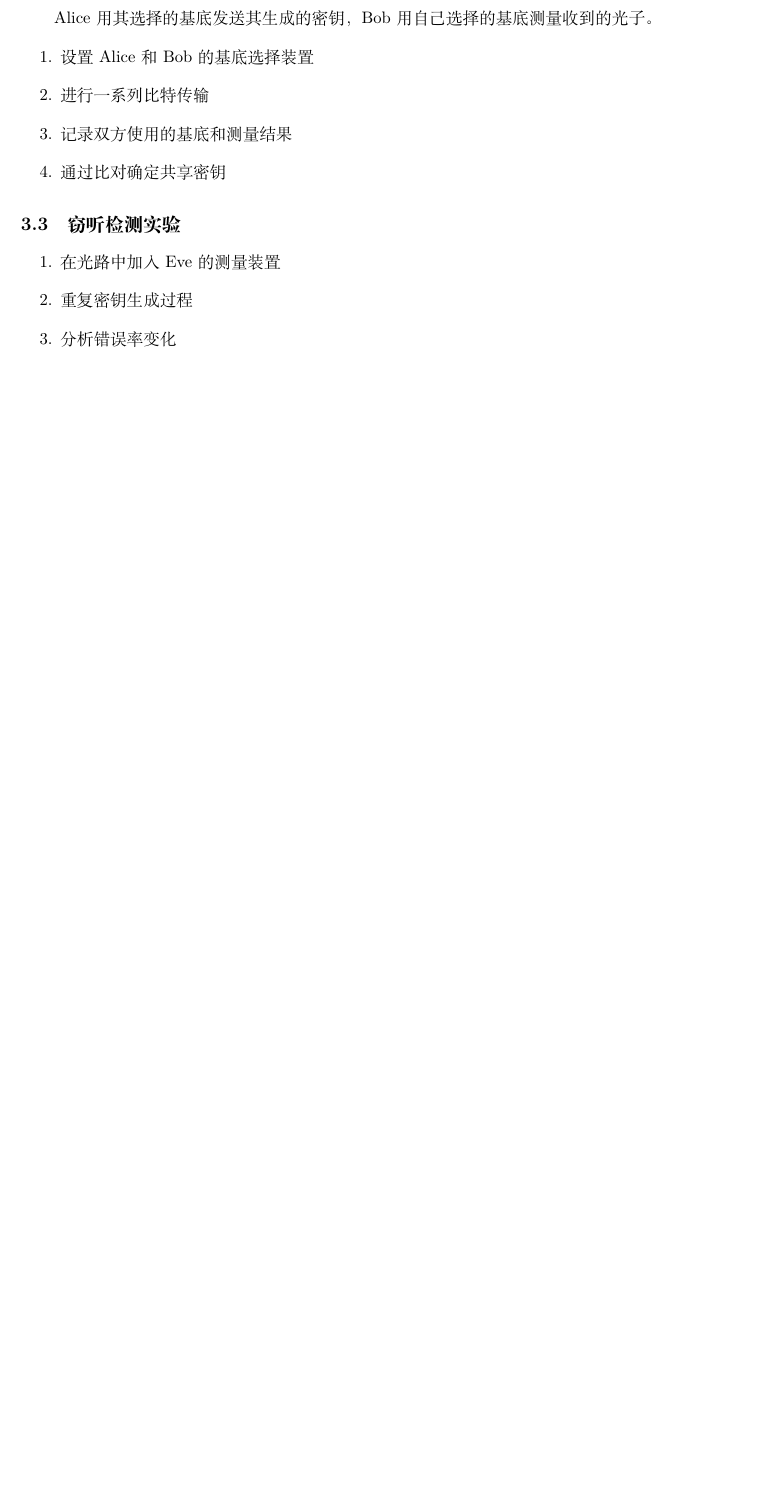
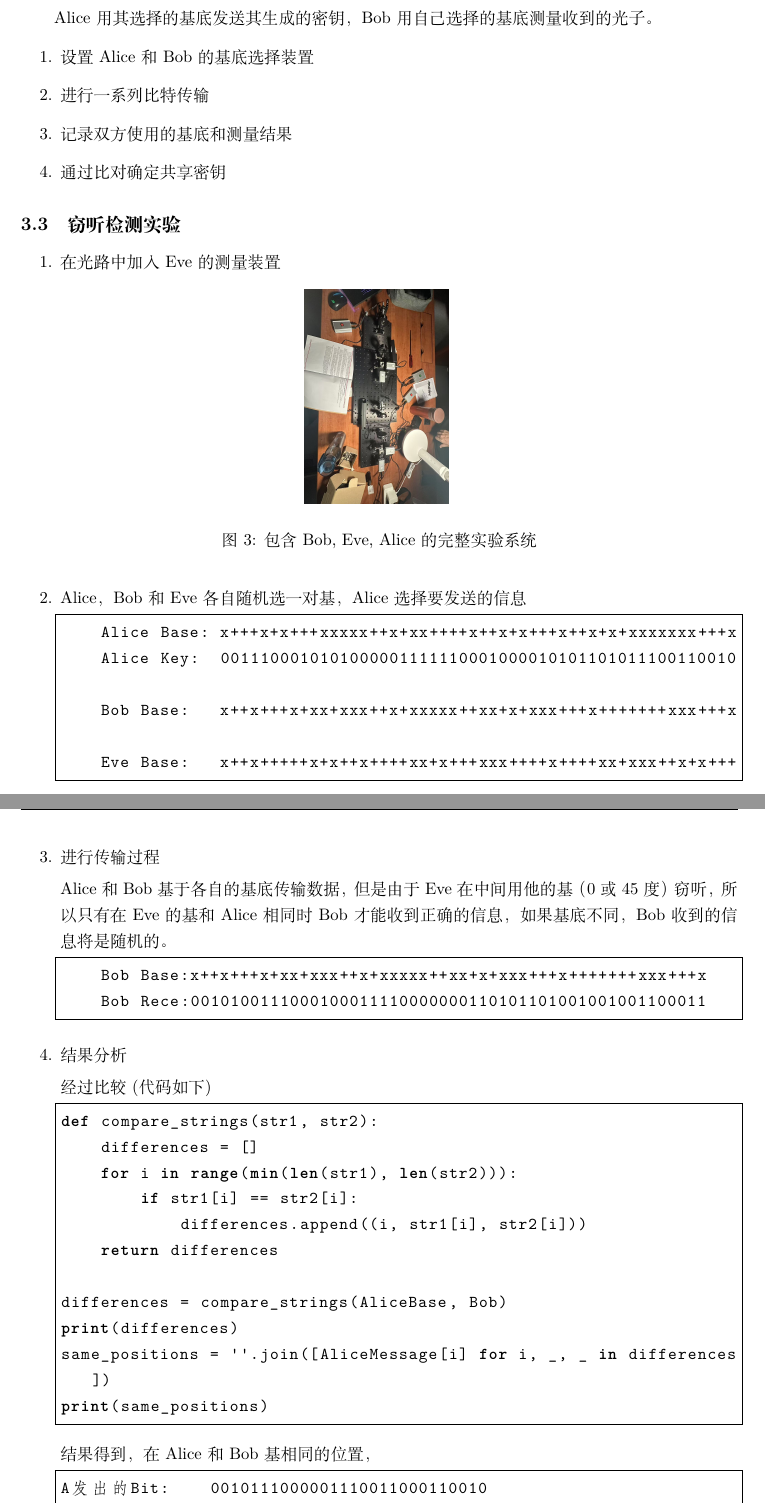
Before and after one commit to Aurora-edu/2024---, a LaTeX document (Quantum Crypto/量子密码.tex): part of page 3 of 3 before the commit and two parts of pages 3 and 4 of 5 after it, the two joined at a grey line, cut so that both start at the same text, the shorter picture padded with empty space. Compiled offline with XeLaTeX.

Commit message:
有Eve的实验

```diff
--- a/Quantum Crypto/量子密码.tex
+++ b/Quantum Crypto/量子密码.tex
@@ -92,10 +92,54 @@ Alice 用其选择的基底发送其生成的密钥，Bob 用自己选择的基
 \subsection{窃听检测实验}
 \begin{enumerate}
 \item 在光路中加入Eve的测量装置
-\item 重复密钥生成过程
-\item 分析错误率变化
+\begin{figure}[htbp]
+    \centering
+    \includegraphics[width=0.2\textwidth,height=0.3\textwidth]{pictures/微信图片_20241031162855.jpg}
+    \caption{包含 Bob, Eve, Alice 的完整实验系统}
+\end{figure}
+\item Alice，Bob和Eve各自随机选一对基，Alice选择要发送的信息
+\begin{lstlisting}
+    Alice Base: x+++x+x+++xxxxx++x+xx++++x++x+x+++x++x+x+xxxxxxx+++x
+    Alice Key:  0011100010101000001111110001000010101101011100110010
+
+    Bob Base:   x++x+++x+xx+xxx++x+xxxxx++xx+x+xxx+++x+++++++xxx+++x
+
+    Eve Base:   x++x+++++x+x++x++++xx+x+++xxx++++x++++xx+xxx++x+x+++
+\end{lstlisting}
+
+
+\item 进行传输过程
+
+Alice和Bob基于各自的基底传输数据，但是由于Eve在中间用他的基（0或45度）窃听，所以只有在Eve的基和Alice相同时Bob才能收到正确的信息，如果基底不同，Bob收到的信息将是随机的。
+
+\begin{lstlisting}
+    Bob Base:x++x+++x+xx+xxx++x+xxxxx++xx+x+xxx+++x+++++++xxx+++x
+    Bob Rece:0010100111000100011110000000110101101001001001100011
+\end{lstlisting}
+\item 结果分析
+
+经过比较(代码如下)
+\begin{lstlisting}[language=python]
+def compare_strings(str1, str2):
+    differences = []
+    for i in range(min(len(str1), len(str2))):
+        if str1[i] == str2[i]:
+            differences.append((i, str1[i], str2[i]))
+    return differences
+
+differences = compare_strings(AliceBase, Bob)
+print(differences)
+same_positions = ''.join([AliceMessage[i] for i, _, _ in differences])
+print(same_positions)
+\end{lstlisting}
+结果得到，在Alice和Bob基相同的位置，
+\begin{lstlisting}
+A发出的Bit:    0010111000001110011000110010
+Bob收到的Bit:  0010100100011110010001100011
+\end{lstlisting}
+
+比较得到，相同基一共有28Bit，其中有8Bit是错误的，错误率约为28\%,与理论预测的25\%相符。
 \end{enumerate}
-
 \section{实验思考}
 \begin{enumerate}
 \item 本实验使用的是脉冲激光而非单光子源，这与实际的量子密码系统有何区别？
```
Also changed, not shown: 1 other file.
